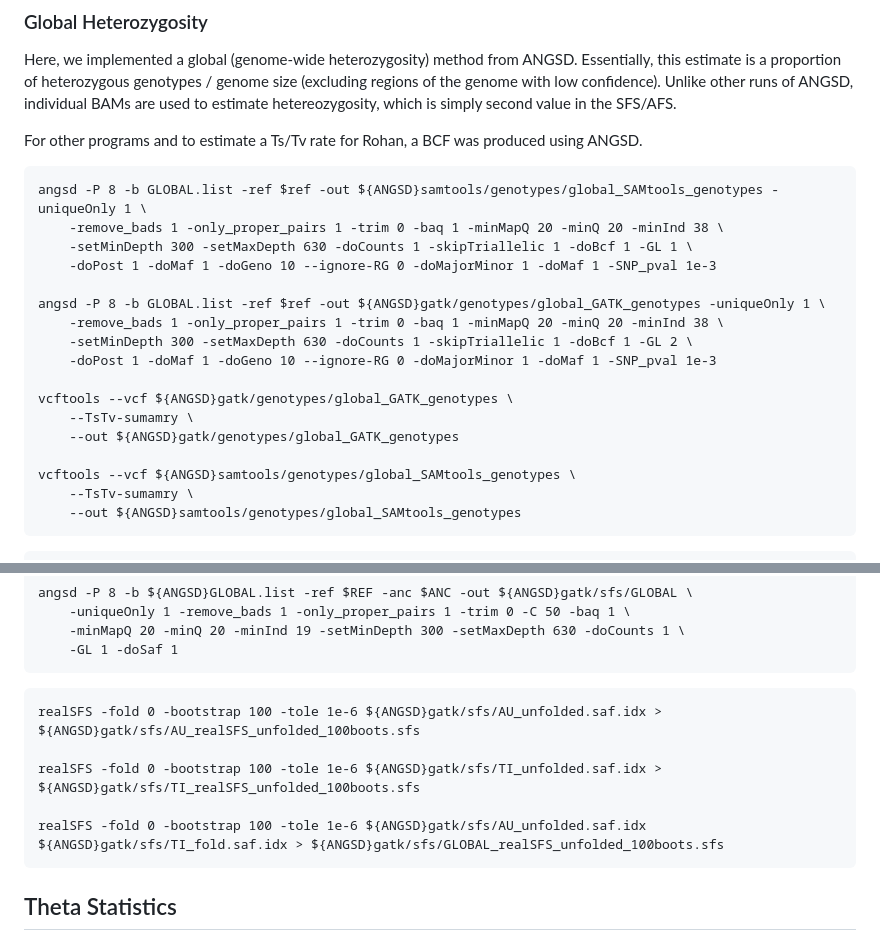
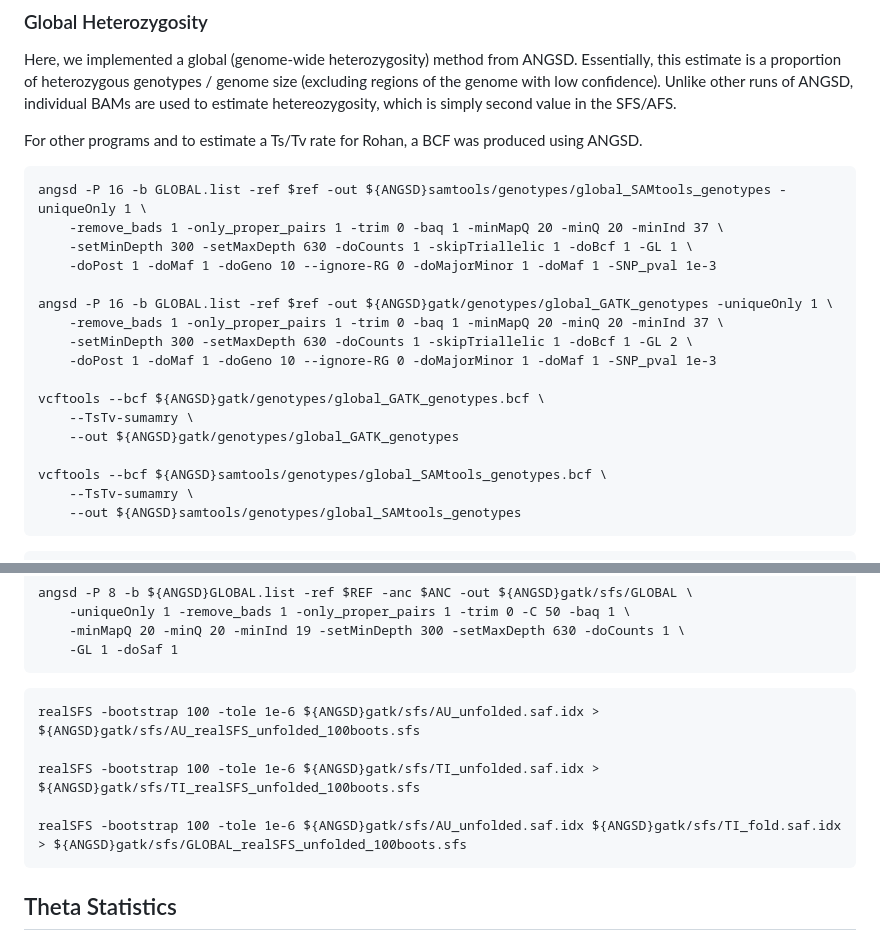
Before and after one commit to janawold1/2026_S_nereis_Cons_Gen, a Markdown page: 02_SNP_PopGen.md, 2 parts joined by grey strips. Drawn GitHub-style.

Commit message:
Updating scripts

````diff
--- a/02_SNP_PopGen.md
+++ b/02_SNP_PopGen.md
@@ -153,21 +153,21 @@ Here, we implemented a global (genome-wide heterozygosity) method from ANGSD. Es
 
 For other programs and to estimate a Ts/Tv rate for Rohan, a BCF was produced using ANGSD.
 ```
-angsd -P 8 -b GLOBAL.list -ref $ref -out ${ANGSD}samtools/genotypes/global_SAMtools_genotypes -uniqueOnly 1 \
-    -remove_bads 1 -only_proper_pairs 1 -trim 0 -baq 1 -minMapQ 20 -minQ 20 -minInd 38 \
+angsd -P 16 -b GLOBAL.list -ref $ref -out ${ANGSD}samtools/genotypes/global_SAMtools_genotypes -uniqueOnly 1 \
+    -remove_bads 1 -only_proper_pairs 1 -trim 0 -baq 1 -minMapQ 20 -minQ 20 -minInd 37 \
     -setMinDepth 300 -setMaxDepth 630 -doCounts 1 -skipTriallelic 1 -doBcf 1 -GL 1 \
     -doPost 1 -doMaf 1 -doGeno 10 --ignore-RG 0 -doMajorMinor 1 -doMaf 1 -SNP_pval 1e-3
 
-angsd -P 8 -b GLOBAL.list -ref $ref -out ${ANGSD}gatk/genotypes/global_GATK_genotypes -uniqueOnly 1 \
-    -remove_bads 1 -only_proper_pairs 1 -trim 0 -baq 1 -minMapQ 20 -minQ 20 -minInd 38 \
+angsd -P 16 -b GLOBAL.list -ref $ref -out ${ANGSD}gatk/genotypes/global_GATK_genotypes -uniqueOnly 1 \
+    -remove_bads 1 -only_proper_pairs 1 -trim 0 -baq 1 -minMapQ 20 -minQ 20 -minInd 37 \
     -setMinDepth 300 -setMaxDepth 630 -doCounts 1 -skipTriallelic 1 -doBcf 1 -GL 2 \
     -doPost 1 -doMaf 1 -doGeno 10 --ignore-RG 0 -doMajorMinor 1 -doMaf 1 -SNP_pval 1e-3
 
-vcftools --vcf ${ANGSD}gatk/genotypes/global_GATK_genotypes \
+vcftools --bcf ${ANGSD}gatk/genotypes/global_GATK_genotypes.bcf \
     --TsTv-sumamry \
     --out ${ANGSD}gatk/genotypes/global_GATK_genotypes
 
-vcftools --vcf ${ANGSD}samtools/genotypes/global_SAMtools_genotypes \
+vcftools --bcf ${ANGSD}samtools/genotypes/global_SAMtools_genotypes.bcf \
     --TsTv-sumamry \
     --out ${ANGSD}samtools/genotypes/global_SAMtools_genotypes
 ```
@@ -285,11 +285,11 @@ angsd -P 8 -b ${ANGSD}GLOBAL.list -ref $REF -anc $ANC -out ${ANGSD}gatk/sfs/GLOB
 ```
 
 ```
-realSFS -fold 0 -bootstrap 100 -tole 1e-6 ${ANGSD}gatk/sfs/AU_unfolded.saf.idx > ${ANGSD}gatk/sfs/AU_realSFS_unfolded_100boots.sfs
+realSFS -bootstrap 100 -tole 1e-6 ${ANGSD}gatk/sfs/AU_unfolded.saf.idx > ${ANGSD}gatk/sfs/AU_realSFS_unfolded_100boots.sfs
 
-realSFS -fold 0 -bootstrap 100 -tole 1e-6 ${ANGSD}gatk/sfs/TI_unfolded.saf.idx > ${ANGSD}gatk/sfs/TI_realSFS_unfolded_100boots.sfs
+realSFS -bootstrap 100 -tole 1e-6 ${ANGSD}gatk/sfs/TI_unfolded.saf.idx > ${ANGSD}gatk/sfs/TI_realSFS_unfolded_100boots.sfs
 
-realSFS -fold 0 -bootstrap 100 -tole 1e-6 ${ANGSD}gatk/sfs/AU_unfolded.saf.idx ${ANGSD}gatk/sfs/TI_fold.saf.idx > ${ANGSD}gatk/sfs/GLOBAL_realSFS_unfolded_100boots.sfs
+realSFS -bootstrap 100 -tole 1e-6 ${ANGSD}gatk/sfs/AU_unfolded.saf.idx ${ANGSD}gatk/sfs/TI_fold.saf.idx > ${ANGSD}gatk/sfs/GLOBAL_realSFS_unfolded_100boots.sfs
 ```
 ## Theta Statistics
 Using the ANGSD `-doSaf 1` and realSFS outputs, theta neutrality statistics were estimated using realSFS and associated thetaStat programmes.
````
